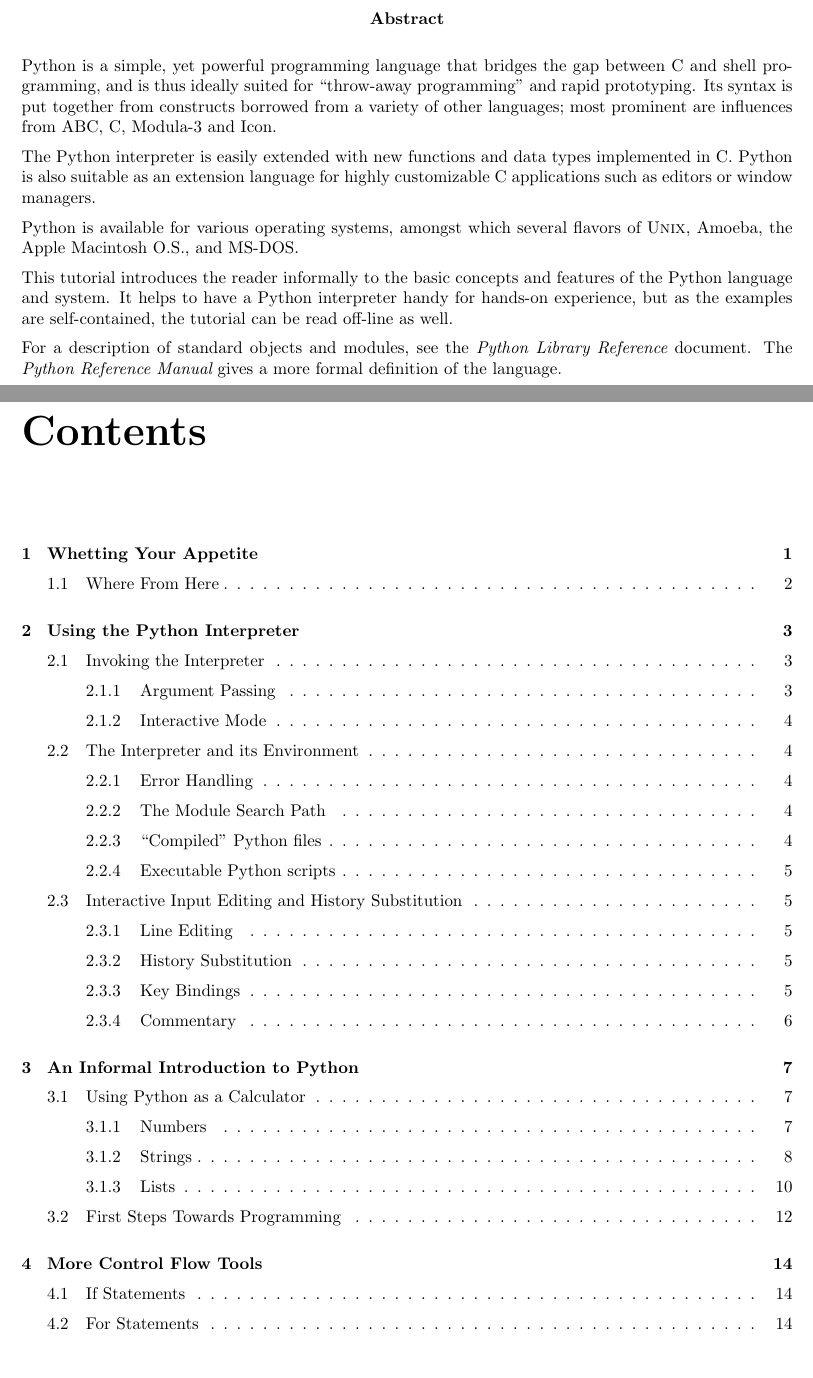
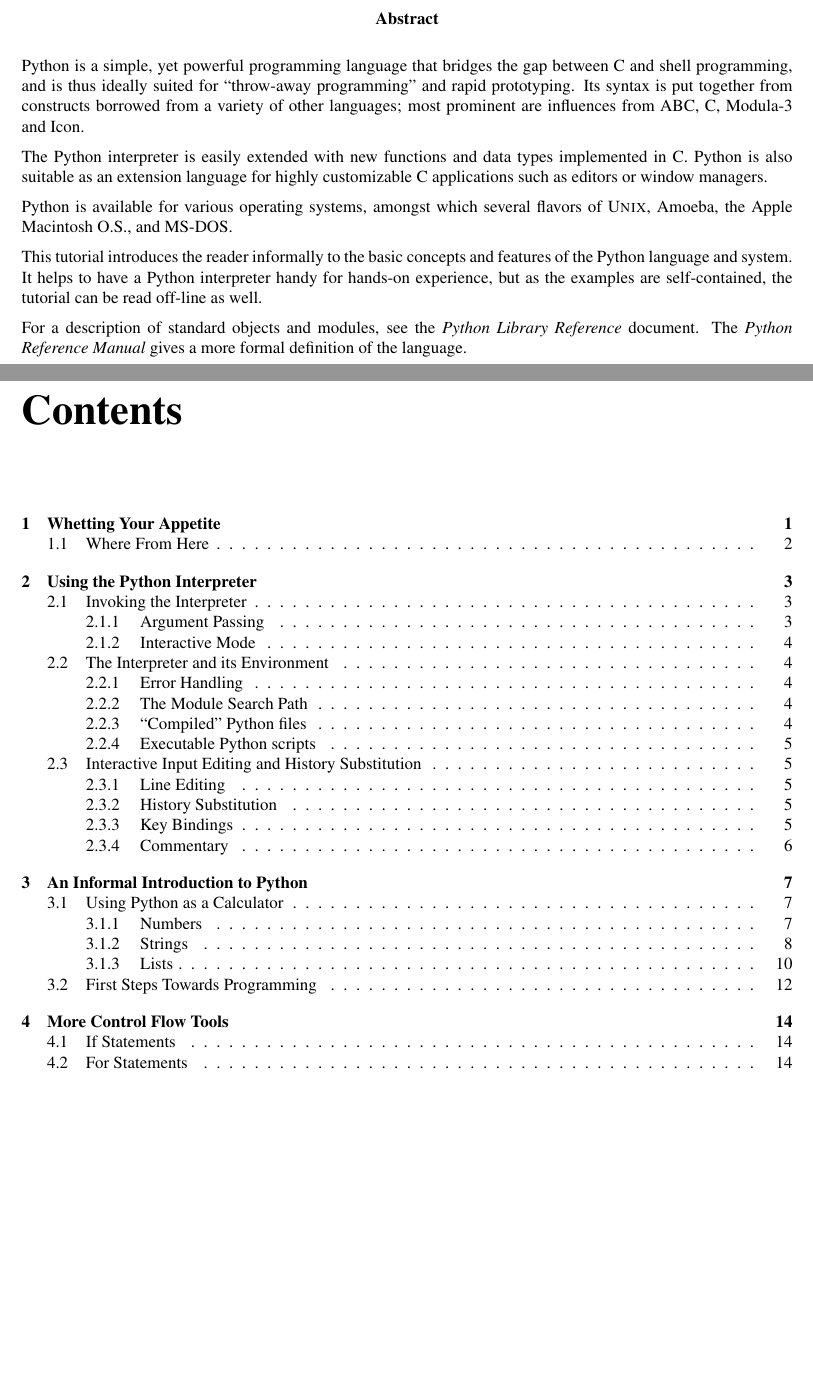
Before and after one commit to gdb/mod-vhost-ldap, a LaTeX document (Doc/tut.tex): two parts of pages 2 and 3 of 38, joined at a grey line, cut so that both start at the same text, the shorter picture padded with empty space. Compiled offline with pdfLaTeX.

Commit message:
Set parskip to 0 in the table of content.
git-svn-id: svn+ssh://pythondev@svn.python.org/python/trunk@2831 6015fed2-1504-0410-9fe1-9d1591cc4771

```diff
--- a/Doc/tut.tex
+++ b/Doc/tut.tex
@@ -1,6 +1,6 @@
 % Format this file with latex.
 
-\documentstyle[myformat]{report}
+\documentstyle[times,myformat]{report}
 
 \title{\bf
 	Python Tutorial
@@ -50,8 +50,10 @@
 \end{abstract}
 
 \pagebreak
-
+{
+\parskip = 0mm
 \tableofcontents
+}
 
 \pagebreak
 
```
Also changed, not shown: Doc/tut/tut.tex (+4 -2 lines).
